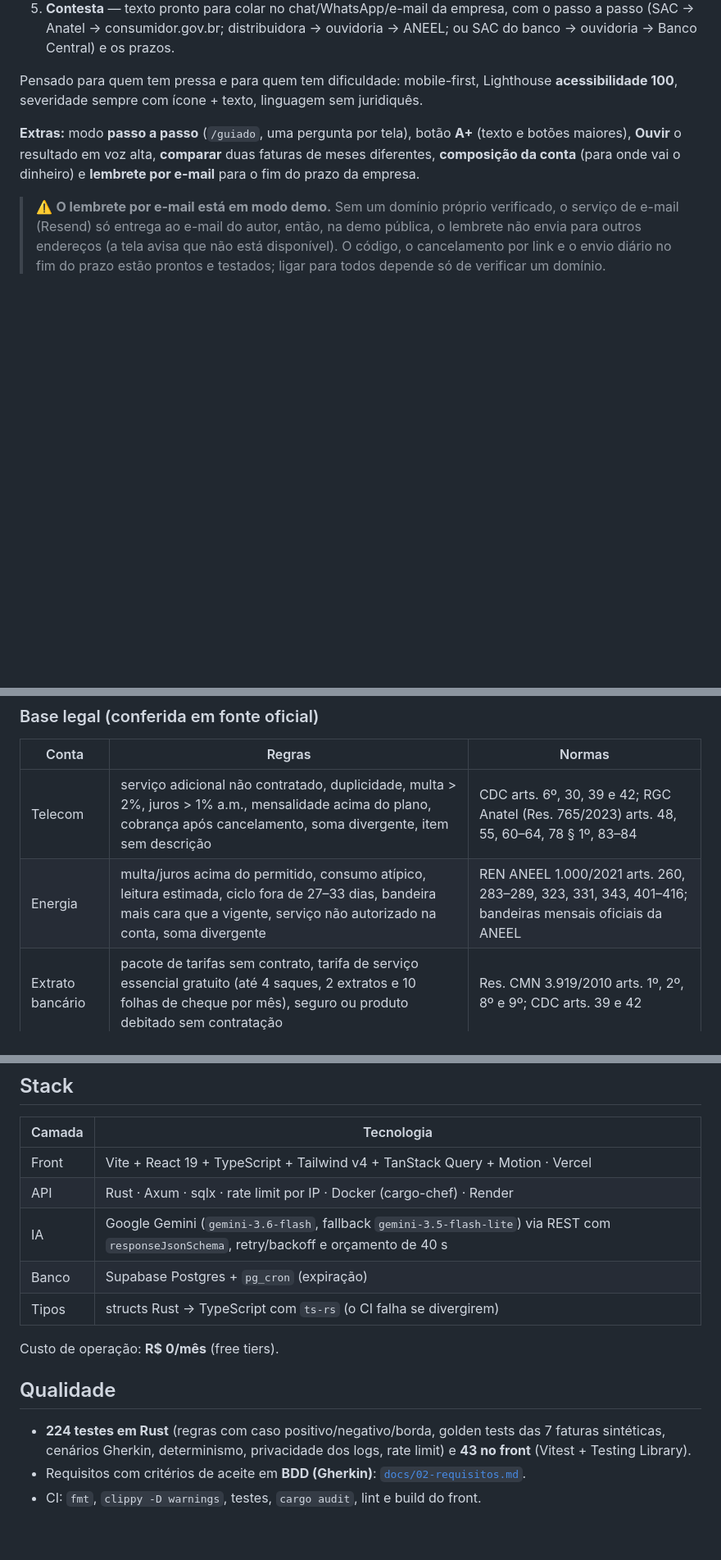
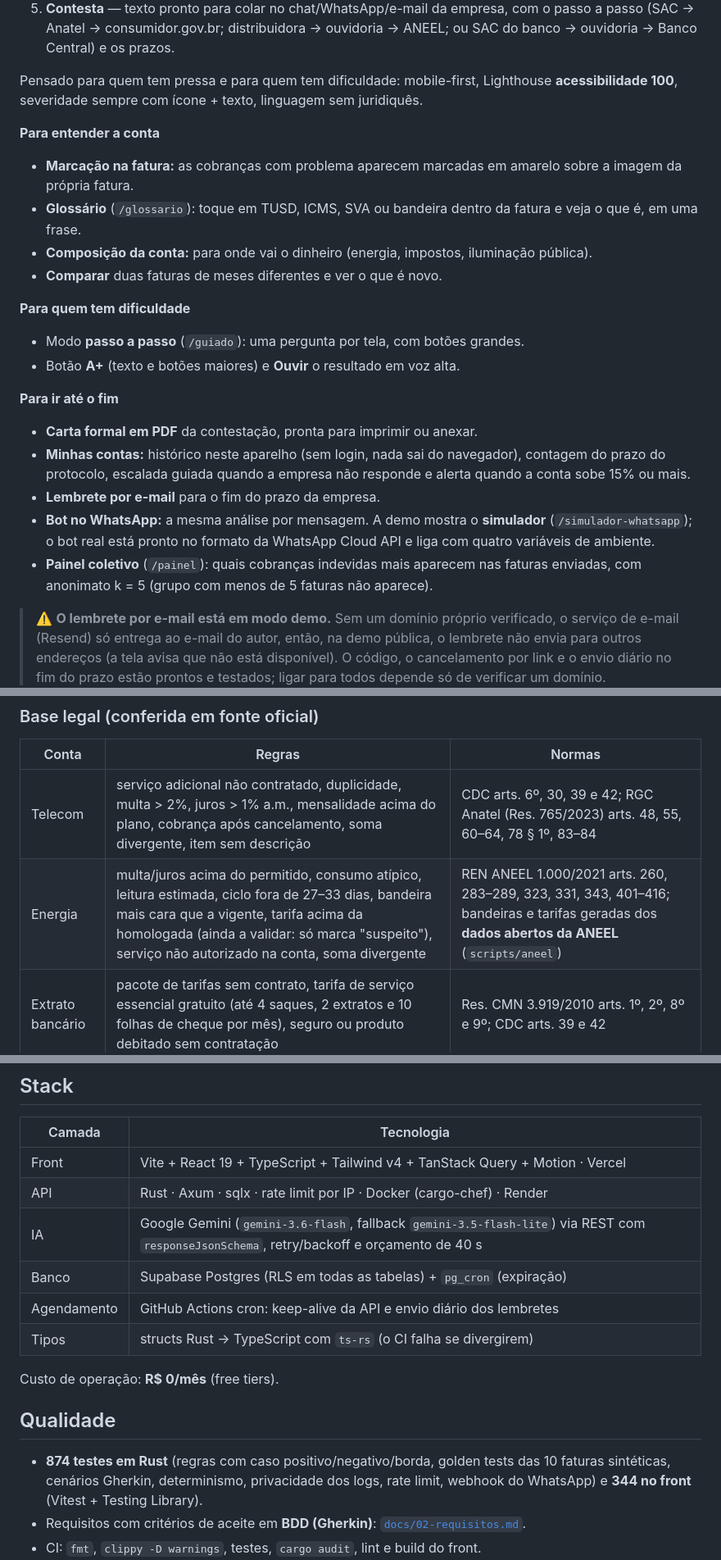
Before and after one commit to HeitorM50/humanobill, a Markdown page: README.md, 3 parts joined by grey strips. Shown at 82% size. Rendered like a GitHub page; blank space fills up the shorter version.

Commit message:
docs: README com as features novas, números atuais e prints do glossário, painel e WhatsApp

```diff
--- a/README.md
+++ b/README.md
@@ -35,7 +42,22 @@ Cobrança por **serviço não contratado é o problema de consumo nº 1 do Brasi
 
 Pensado para quem tem pressa e para quem tem dificuldade: mobile-first, Lighthouse **acessibilidade 100**, severidade sempre com ícone + texto, linguagem sem juridiquês.
 
-**Extras:** modo **passo a passo** (`/guiado`, uma pergunta por tela), botão **A+** (texto e botões maiores), **Ouvir** o resultado em voz alta, **comparar** duas faturas de meses diferentes, **composição da conta** (para onde vai o dinheiro) e **lembrete por e-mail** para o fim do prazo da empresa.
+**Para entender a conta**
+- **Marcação na fatura:** as cobranças com problema aparecem marcadas em amarelo sobre a imagem da própria fatura.
+- **Glossário** (`/glossario`): toque em TUSD, ICMS, SVA ou bandeira dentro da fatura e veja o que é, em uma frase.
+- **Composição da conta:** para onde vai o dinheiro (energia, impostos, iluminação pública).
+- **Comparar** duas faturas de meses diferentes e ver o que é novo.
+
+**Para quem tem dificuldade**
+- Modo **passo a passo** (`/guiado`): uma pergunta por tela, com botões grandes.
+- Botão **A+** (texto e botões maiores) e **Ouvir** o resultado em voz alta.
+
+**Para ir até o fim**
+- **Carta formal em PDF** da contestação, pronta para imprimir ou anexar.
+- **Minhas contas:** histórico neste aparelho (sem login, nada sai do navegador), contagem do prazo do protocolo, escalada guiada quando a empresa não responde e alerta quando a conta sobe 15% ou mais.
+- **Lembrete por e-mail** para o fim do prazo da empresa.
+- **Bot no WhatsApp:** a mesma análise por mensagem. A demo mostra o **simulador** (`/simulador-whatsapp`); o bot real está pronto no formato da WhatsApp Cloud API e liga com quatro variáveis de ambiente.
+- **Painel coletivo** (`/painel`): quais cobranças indevidas mais aparecem nas faturas enviadas, com anonimato k = 5 (grupo com menos de 5 faturas não aparece).
 
 > ⚠️ **O lembrete por e-mail está em modo demo.** Sem um domínio próprio verificado, o serviço de e-mail (Resend) só entrega ao e-mail do autor, então, na demo pública, o lembrete não envia para outros endereços (a tela avisa que não está disponível). O código, o cancelamento por link e o envio diário no fim do prazo estão prontos e testados; ligar para todos depende só de verificar um domínio.
 
@@ -62,7 +85,7 @@ flowchart LR
 | Conta | Regras | Normas |
 |---|---|---|
 | Telecom | serviço adicional não contratado, duplicidade, multa > 2%, juros > 1% a.m., mensalidade acima do plano, cobrança após cancelamento, soma divergente, item sem descrição | CDC arts. 6º, 30, 39 e 42; RGC Anatel (Res. 765/2023) arts. 48, 55, 60–64, 78 § 1º, 83–84 |
-| Energia | multa/juros acima do permitido, consumo atípico, leitura estimada, ciclo fora de 27–33 dias, bandeira mais cara que a vigente, serviço não autorizado na conta, soma divergente | REN ANEEL 1.000/2021 arts. 260, 283–289, 323, 331, 343, 401–416; bandeiras mensais oficiais da ANEEL |
+| Energia | multa/juros acima do permitido, consumo atípico, leitura estimada, ciclo fora de 27–33 dias, bandeira mais cara que a vigente, tarifa acima da homologada (ainda a validar: só marca "suspeito"), serviço não autorizado na conta, soma divergente | REN ANEEL 1.000/2021 arts. 260, 283–289, 323, 331, 343, 401–416; bandeiras e tarifas geradas dos **dados abertos da ANEEL** (`scripts/aneel`) |
 | Extrato bancário | pacote de tarifas sem contrato, tarifa de serviço essencial gratuito (até 4 saques, 2 extratos e 10 folhas de cheque por mês), seguro ou produto debitado sem contratação | Res. CMN 3.919/2010 arts. 1º, 2º, 8º e 9º; CDC arts. 39 e 42 |
 | Cartão de crédito | seguro ou serviço não contratado, tarifa fora da lista do cartão, anuidade em cartão oferecido sem anuidade, multa > 2%, soma divergente | Res. CMN 3.919/2010 art. 3º e Tabela I; CDC arts. 30, 39, 42 e 52 § 1º |
 
@@ -75,14 +98,15 @@ Detalhes, limites e status de cada regra: [`docs/03-regras-negocio.md`](./docs/0
 | Front | Vite + React 19 + TypeScript + Tailwind v4 + TanStack Query + Motion · Vercel |
 | API | Rust · Axum · sqlx · rate limit por IP · Docker (cargo-chef) · Render |
 | IA | Google Gemini (`gemini-3.6-flash`, fallback `gemini-3.5-flash-lite`) via REST com `responseJsonSchema`, retry/backoff e orçamento de 40 s |
-| Banco | Supabase Postgres + `pg_cron` (expiração) |
+| Banco | Supabase Postgres (RLS em todas as tabelas) + `pg_cron` (expiração) |
+| Agendamento | GitHub Actions cron: keep-alive da API e envio diário dos lembretes |
 | Tipos | structs Rust → TypeScript com `ts-rs` (o CI falha se divergirem) |
 
 Custo de operação: **R$ 0/mês** (free tiers).
 
 ## Qualidade
 
-- **224 testes em Rust** (regras com caso positivo/negativo/borda, golden tests das 7 faturas sintéticas, cenários Gherkin, determinismo, privacidade dos logs, rate limit) e **43 no front** (Vitest + Testing Library).
+- **874 testes em Rust** (regras com caso positivo/negativo/borda, golden tests das 10 faturas sintéticas, cenários Gherkin, determinismo, privacidade dos logs, rate limit, webhook do WhatsApp) e **344 no front** (Vitest + Testing Library).
 - Requisitos com critérios de aceite em **BDD (Gherkin)**: [`docs/02-requisitos.md`](./docs/02-requisitos.md).
 - CI: `fmt`, `clippy -D warnings`, testes, `cargo audit`, lint e build do front.
 - Desempenho em produção: rotas sem IA com p50 ≈ 300 ms; análise com IA p50 ≈ 9,5 s.
```
Also changed, not shown: other parts of README.md (+9 -1 lines), docs/img/glossario-termo.png (added), docs/img/marcacao.png (added), docs/img/painel.png (added), docs/img/whatsapp.png (added).
